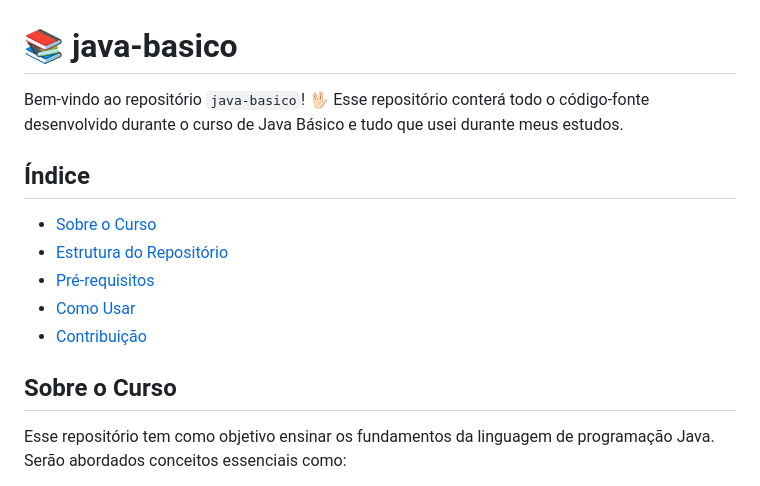
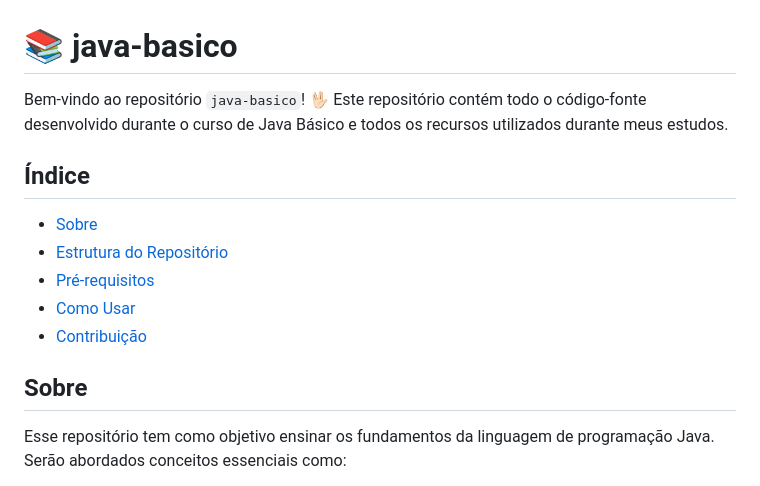
Before and after one commit to nathaliacappellini/java-basico, a Markdown page: README.md, the part around the change. Drawn GitHub-style.

```diff
--- a/README.md
+++ b/README.md
@@ -1,16 +1,16 @@
 # 📚 java-basico
 
-Bem-vindo ao repositório `java-basico`! 🖖🏻 Esse repositório conterá todo o código-fonte desenvolvido durante o curso de Java Básico e tudo que usei durante meus estudos.
+Bem-vindo ao repositório `java-basico`! 🖖🏻 Este repositório contém todo o código-fonte desenvolvido durante o curso de Java Básico e todos os recursos utilizados durante meus estudos.
 
 ## Índice
 
-- [Sobre o Curso](#sobre-o-curso)
+- [Sobre](#sobre)
 - [Estrutura do Repositório](#estrutura-do-repositório)
 - [Pré-requisitos](#pré-requisitos)
 - [Como Usar](#como-usar)
 - [Contribuição](#contribuição)
 
-## Sobre o Curso
+## Sobre
 
 Esse repositório tem como objetivo ensinar os fundamentos da linguagem de programação Java. Serão abordados conceitos essenciais como:
 
```
